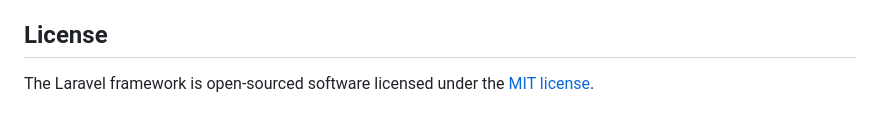
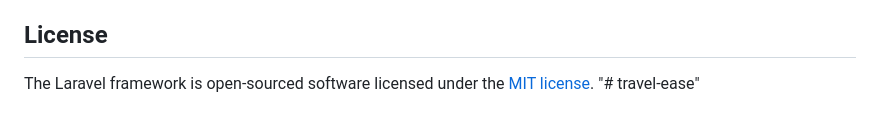
Before and after one commit to faiqhaidar1/travel-ease, a Markdown page: README.md, the part around the change. Rendered like a GitHub page.

```diff
--- a/README.md
+++ b/README.md
@@ -64,3 +64,4 @@ If you discover a security vulnerability within Laravel, please send an e-mail t
 ## License
 
 The Laravel framework is open-sourced software licensed under the [MIT license](https://opensource.org/licenses/MIT).
+"# travel-ease"
```
